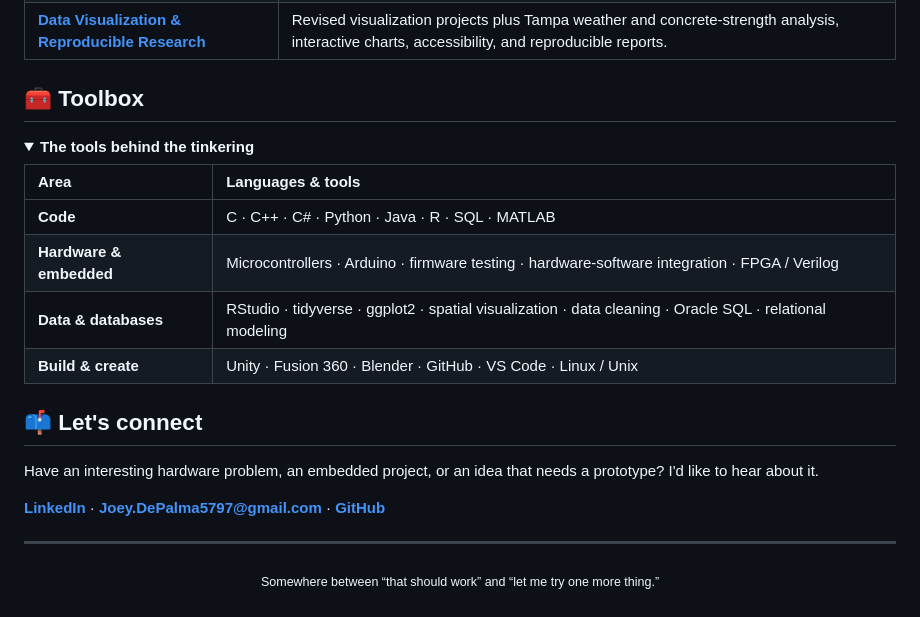
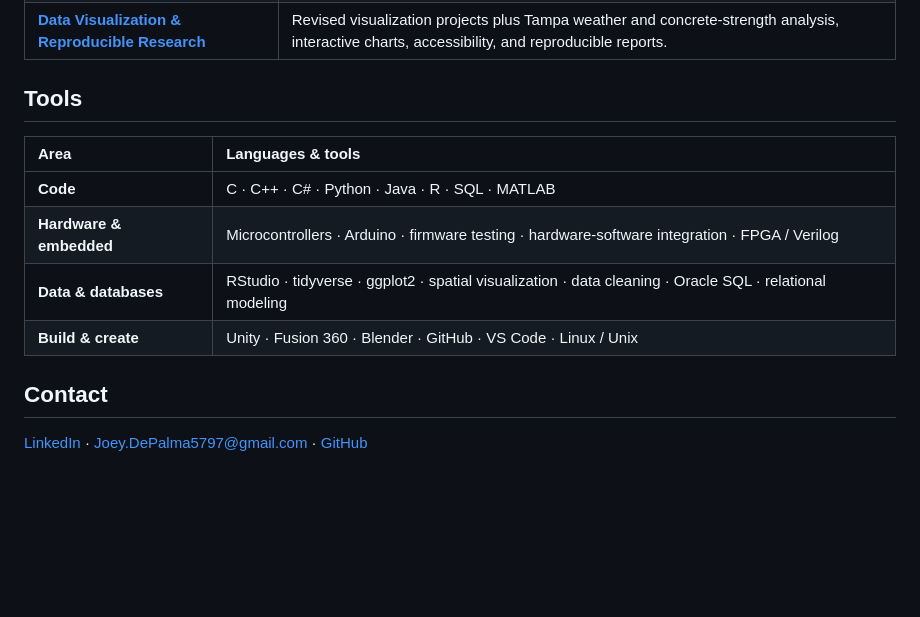
Before and after one commit to Reminoxel/Reminoxel, a Markdown page: README.md, the part around one of its changes. Drawn GitHub-style; blank space fills up the shorter version.

```diff
--- a/README.md
+++ b/README.md
@@ -73,10 +58,7 @@ The full spread: hardware, systems, data, games, and experiments worth chasing.
 | **Essential Construction Data Visualization** | Comparing essential NYC construction projects by borough and category. |
 | **[Data Visualization & Reproducible Research](https://github.com/Reminoxel/dataviz_final_project)** | Revised visualization projects plus Tampa weather and concrete-strength analysis, interactive charts, accessibility, and reproducible reports. |
 
-## 🧰 Toolbox
-
-<details open>
-<summary><strong>The tools behind the tinkering</strong></summary>
+## Tools
 
 | Area | Languages & tools |
 | :--- | :--- |
@@ -85,14 +67,6 @@ The full spread: hardware, systems, data, games, and experiments worth chasing.
 | **Data & databases** | RStudio · tidyverse · ggplot2 · spatial visualization · data cleaning · Oracle SQL · relational modeling |
 | **Build & create** | Unity · Fusion 360 · Blender · GitHub · VS Code · Linux / Unix |
 
-</details>
+## Contact
 
-## 📫 Let's connect
-
-Have an interesting hardware problem, an embedded project, or an idea that needs a prototype? I'd like to hear about it.
-
-**[LinkedIn](https://www.linkedin.com/in/joseph-depalma-4942a52b4/)** · **[Joey.DePalma5797@gmail.com](mailto:Joey.DePalma5797@gmail.com)** · **[GitHub](https://github.com/Reminoxel)**
-
----
-
-<p align="center"><sub>Somewhere between “that should work” and “let me try one more thing.”</sub></p>
+[LinkedIn](https://www.linkedin.com/in/joseph-depalma-4942a52b4/) · [Joey.DePalma5797@gmail.com](mailto:Joey.DePalma5797@gmail.com) · [GitHub](https://github.com/Reminoxel)
```
Also changed, not shown: other parts of README.md (+20 -35 lines), assets/reminoxel-banner.gif.
